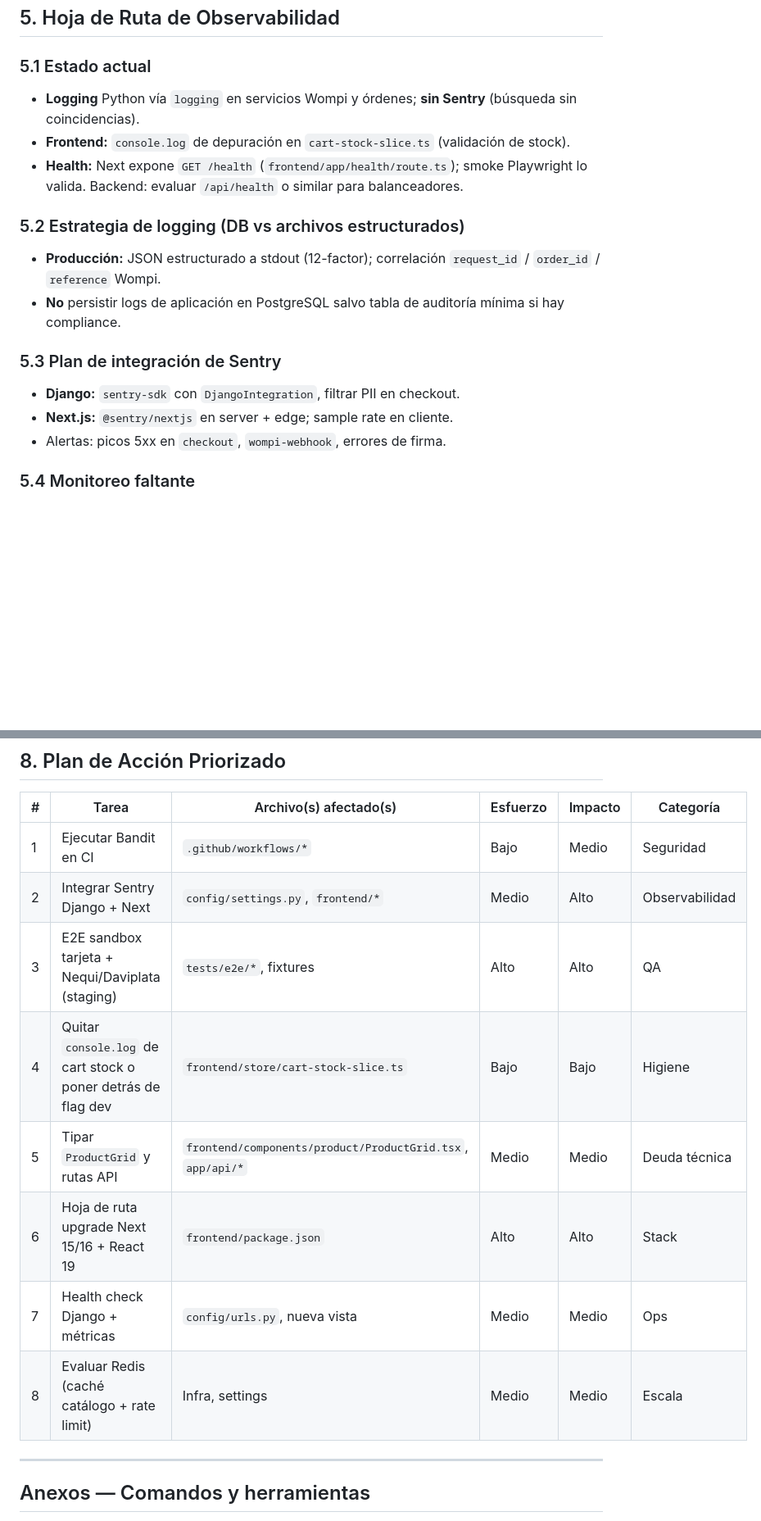
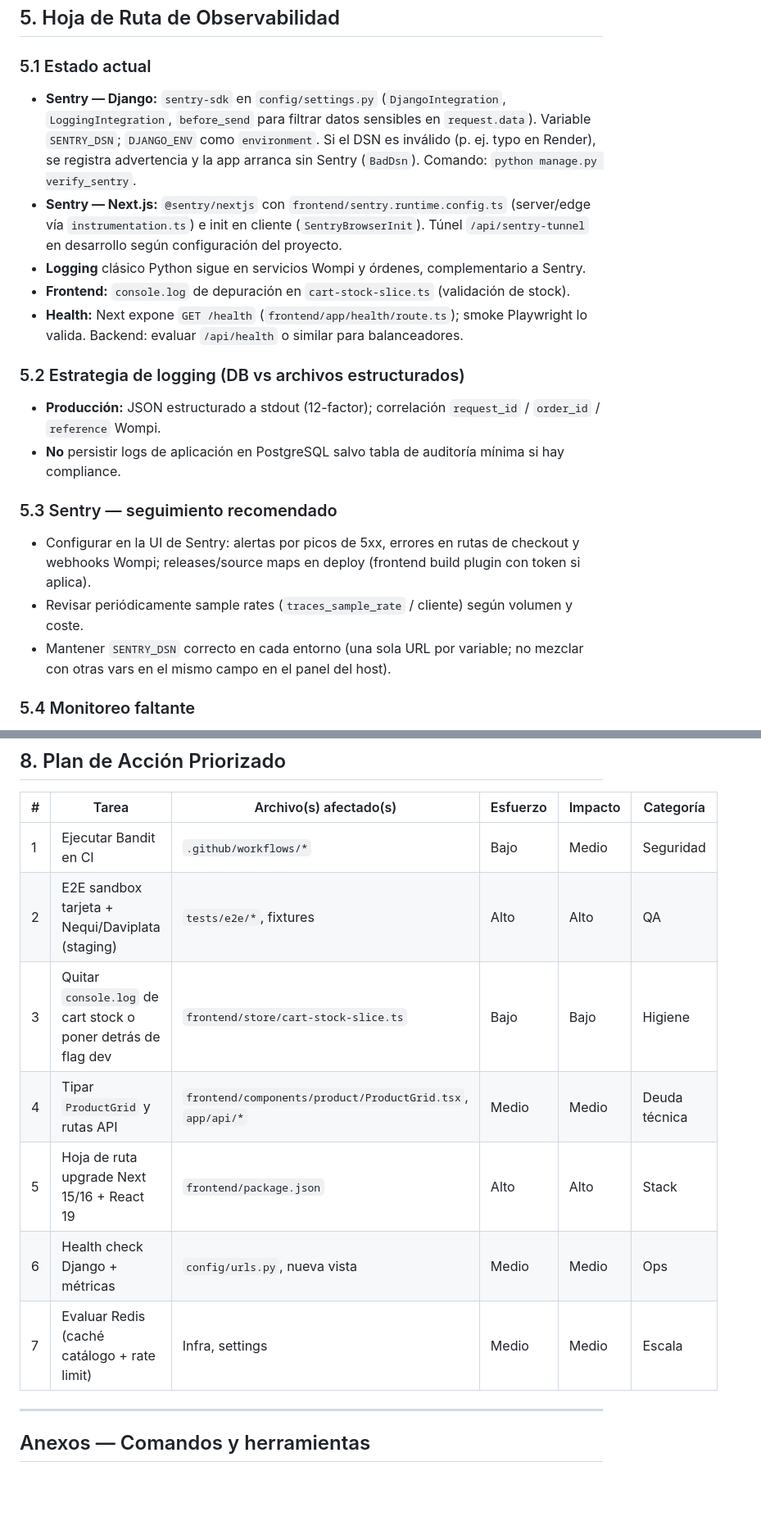
Before and after one commit to jnicogaitan16/kame.colStore, a Markdown page: TECH_DEBT_AND_ROADMAP.md, 2 parts joined by grey strips. Shown at 82% size. Drawn GitHub-style; blank space fills up the shorter version.

Commit message:
actualizacoion de contrato tech

```diff
--- a/TECH_DEBT_AND_ROADMAP.md
+++ b/TECH_DEBT_AND_ROADMAP.md
@@ -93,7 +94,9 @@ Monorepo **Django 5.2 + DRF** (`apps/*`, `config/`) y **Next.js 14 App Router**
 
 ### 5.1 Estado actual
 
-- **Logging** Python vía `logging` en servicios Wompi y órdenes; **sin Sentry** (búsqueda sin coincidencias).
+- **Sentry — Django:** `sentry-sdk` en `config/settings.py` (`DjangoIntegration`, `LoggingIntegration`, `before_send` para filtrar datos sensibles en `request.data`). Variable `SENTRY_DSN`; `DJANGO_ENV` como `environment`. Si el DSN es inválido (p. ej. typo en Render), se registra advertencia y la app arranca sin Sentry (`BadDsn`). Comando: `python manage.py verify_sentry`.
+- **Sentry — Next.js:** `@sentry/nextjs` con `frontend/sentry.runtime.config.ts` (server/edge vía `instrumentation.ts`) e init en cliente (`SentryBrowserInit`). Túnel `/api/sentry-tunnel` en desarrollo según configuración del proyecto.
+- **Logging** clásico Python sigue en servicios Wompi y órdenes, complementario a Sentry.
 - **Frontend:** `console.log` de depuración en `cart-stock-slice.ts` (validación de stock).
 - **Health:** Next expone `GET /health` (`frontend/app/health/route.ts`); smoke Playwright lo valida. Backend: evaluar `/api/health` o similar para balanceadores.
 
@@ -102,11 +105,11 @@ Monorepo **Django 5.2 + DRF** (`apps/*`, `config/`) y **Next.js 14 App Router**
 - **Producción:** JSON estructurado a stdout (12-factor); correlación `request_id` / `order_id` / `reference` Wompi.
 - **No** persistir logs de aplicación en PostgreSQL salvo tabla de auditoría mínima si hay compliance.
 
-### 5.3 Plan de integración de Sentry
+### 5.3 Sentry — seguimiento recomendado
 
-- **Django:** `sentry-sdk` con `DjangoIntegration`, filtrar PII en checkout.
-- **Next.js:** `@sentry/nextjs` en server + edge; sample rate en cliente.
-- Alertas: picos 5xx en `checkout`, `wompi-webhook`, errores de firma.
+- Configurar en la UI de Sentry: alertas por picos de 5xx, errores en rutas de checkout y webhooks Wompi; releases/source maps en deploy (frontend build plugin con token si aplica).
+- Revisar periódicamente sample rates (`traces_sample_rate` / cliente) según volumen y coste.
+- Mantener `SENTRY_DSN` correcto en cada entorno (una sola URL por variable; no mezclar con otras vars en el mismo campo en el panel del host).
 
 ### 5.4 Monitoreo faltante
 
@@ -215,13 +218,12 @@ Crear `tests/e2e/fixtures/payment-data.ts` con:
 | # | Tarea | Archivo(s) afectado(s) | Esfuerzo | Impacto | Categoría |
 |---|--------|-------------------------|----------|---------|-----------|
 | 1 | Ejecutar Bandit en CI | `.github/workflows/*` | Bajo | Medio | Seguridad |
-| 2 | Integrar Sentry Django + Next | `config/settings.py`, `frontend/*` | Medio | Alto | Observabilidad |
-| 3 | E2E sandbox tarjeta + Nequi/Daviplata (staging) | `tests/e2e/*`, fixtures | Alto | Alto | QA |
-| 4 | Quitar `console.log` de cart stock o poner detrás de flag dev | `frontend/store/cart-stock-slice.ts` | Bajo | Bajo | Higiene |
-| 5 | Tipar `ProductGrid` y rutas API | `frontend/components/product/ProductGrid.tsx`, `app/api/*` | Medio | Medio | Deuda técnica |
-| 6 | Hoja de ruta upgrade Next 15/16 + React 19 | `frontend/package.json` | Alto | Alto | Stack |
-| 7 | Health check Django + métricas | `config/urls.py`, nueva vista | Medio | Medio | Ops |
-| 8 | Evaluar Redis (caché catálogo + rate limit) | Infra, settings | Medio | Medio | Escala |
+| 2 | E2E sandbox tarjeta + Nequi/Daviplata (staging) | `tests/e2e/*`, fixtures | Alto | Alto | QA |
+| 3 | Quitar `console.log` de cart stock o poner detrás de flag dev | `frontend/store/cart-stock-slice.ts` | Bajo | Bajo | Higiene |
+| 4 | Tipar `ProductGrid` y rutas API | `frontend/components/product/ProductGrid.tsx`, `app/api/*` | Medio | Medio | Deuda técnica |
+| 5 | Hoja de ruta upgrade Next 15/16 + React 19 | `frontend/package.json` | Alto | Alto | Stack |
+| 6 | Health check Django + métricas | `config/urls.py`, nueva vista | Medio | Medio | Ops |
+| 7 | Evaluar Redis (caché catálogo + rate limit) | Infra, settings | Medio | Medio | Escala |
 
 ---
 
```
Also changed, not shown: other parts of TECH_DEBT_AND_ROADMAP.md (+6 -5 lines).
